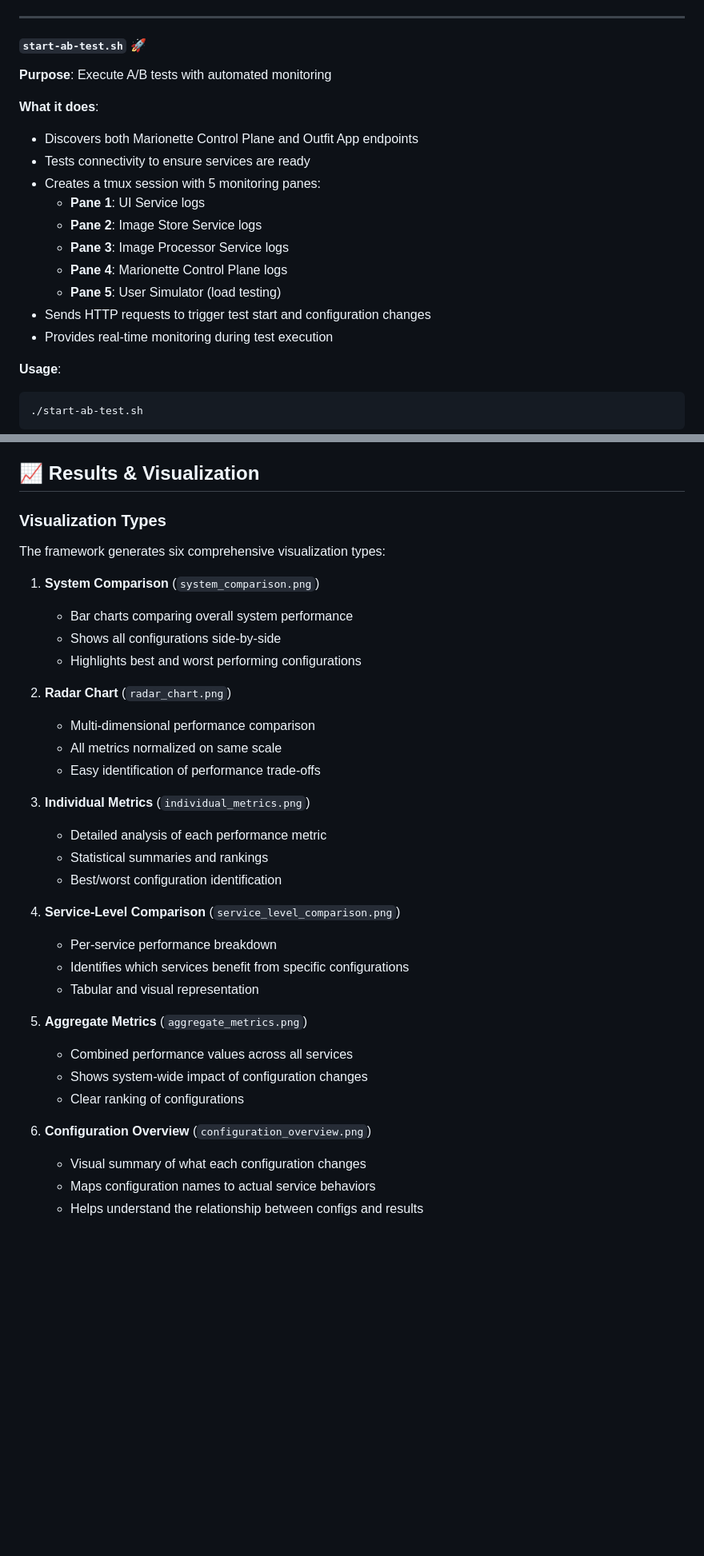
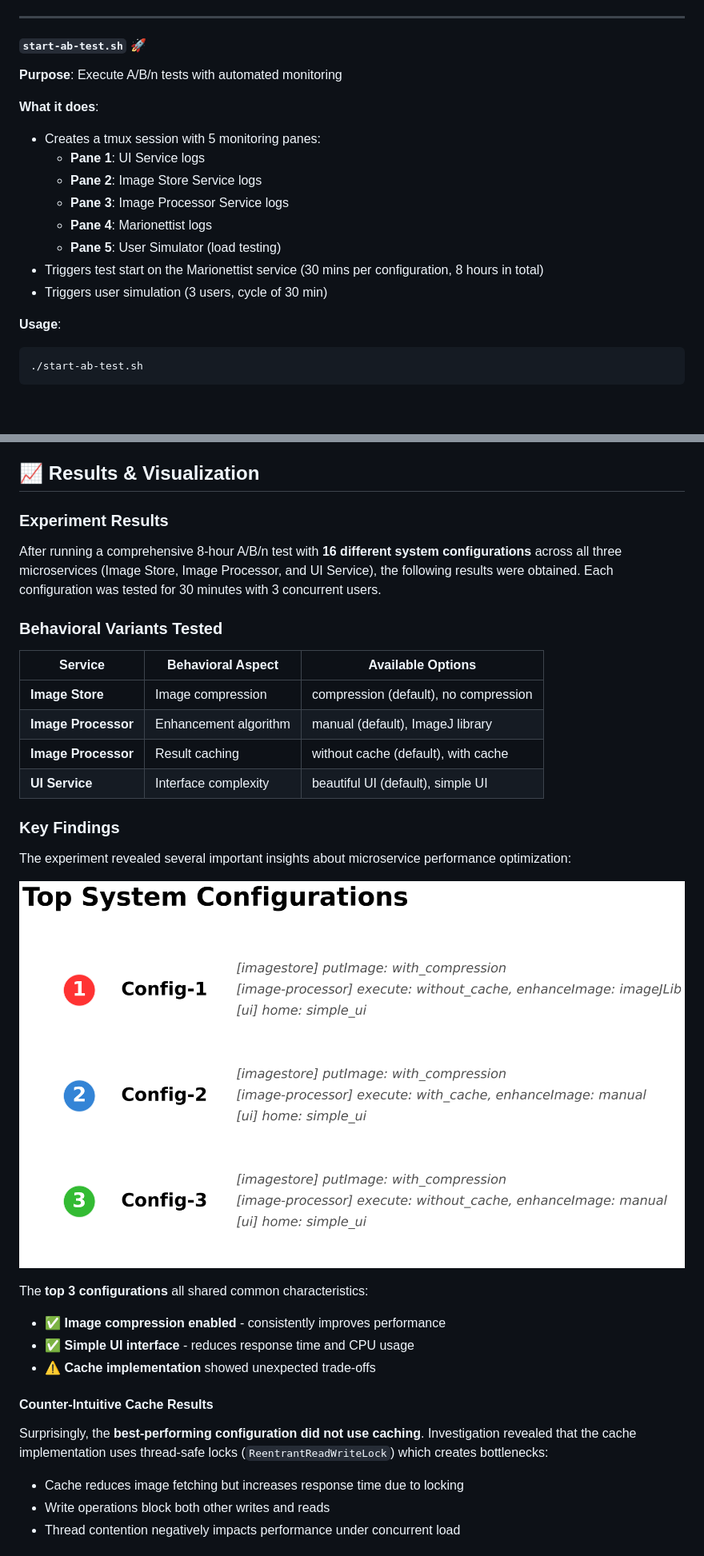
Before and after one commit to sissamatteo29/MarionetteReplicationPackage, a Markdown page: README.md, 2 parts joined by grey strips. Shown: that part at 80% size. Drawn GitHub-style; pictures changed too: results-static/configuration_overview.png (added); blank space fills up the shorter version.

````diff
--- a/README.md
+++ b/README.md
@@ -249,19 +186,18 @@ The framework follows a simple three-step workflow:
 ---
 
 #### `start-ab-test.sh` 🚀
-**Purpose**: Execute A/B tests with automated monitoring
+**Purpose**: Execute A/B/n tests with automated monitoring
 
 **What it does**:
-- Discovers both Marionette Control Plane and Outfit App endpoints
-- Tests connectivity to ensure services are ready
+
 - Creates a tmux session with 5 monitoring panes:
   - **Pane 1**: UI Service logs
   - **Pane 2**: Image Store Service logs
   - **Pane 3**: Image Processor Service logs
-  - **Pane 4**: Marionette Control Plane logs
+  - **Pane 4**: Marionettist logs
   - **Pane 5**: User Simulator (load testing)
-- Sends HTTP requests to trigger test start and configuration changes
-- Provides real-time monitoring during test execution
+- Triggers test start on the Marionettist service (30 mins per configuration, 8 hours in total)
+- Triggers user simulation (3 users, cycle of 30 min)
 
 **Usage**:
 ```bash
@@ -349,36 +276,37 @@ Builds and deploys the Marionette control plane with React frontend.
 
 ## 📈 Results & Visualization
 
-### Visualization Types
+### Experiment Results
 
-The framework generates six comprehensive visualization types:
+After running a comprehensive 8-hour A/B/n test with **16 different system configurations** across all three microservices (Image Store, Image Processor, and UI Service), the following results were obtained. Each configuration was tested for 30 minutes with 3 concurrent users.
 
-1. **System Comparison** (`system_comparison.png`)
-   - Bar charts comparing overall system performance
-   - Shows all configurations side-by-side
-   - Highlights best and worst performing configurations
+### Behavioral Variants Tested
 
-2. **Radar Chart** (`radar_chart.png`)
-   - Multi-dimensional performance comparison
-   - All metrics normalized on same scale
-   - Easy identification of performance trade-offs
+| Service | Behavioral Aspect | Available Options |
+|---------|------------------|-------------------|
+| **Image Store** | Image compression | compression (default), no compression |
+| **Image Processor** | Enhancement algorithm | manual (default), ImageJ library |
+| **Image Processor** | Result caching | without cache (default), with cache |
+| **UI Service** | Interface complexity | beautiful UI (default), simple UI |
 
-3. **Individual Metrics** (`individual_metrics.png`)
-   - Detailed analysis of each performance metric
-   - Statistical summaries and rankings
-   - Best/worst configuration identification
+### Key Findings
 
-4. **Service-Level Comparison** (`service_level_comparison.png`)
-   - Per-service performance breakdown
-   - Identifies which services benefit from specific configurations
-   - Tabular and visual representation
+The experiment revealed several important insights about microservice performance optimization:
 
-5. **Aggregate Metrics** (`aggregate_metrics.png`)
-   - Combined performance values across all services
-   - Shows system-wide impact of configuration changes
-   - Clear ranking of configurations
 
-6. **Configuration Overview** (`configuration_overview.png`)
-   - Visual summary of what each configuration changes
-   - Maps configuration names to actual service behaviors
-   - Helps understand the relationship between configs and results
+![Configuration Overview](results-static/configuration_overview.png)
+
+The **top 3 configurations** all shared common characteristics:
+
+- ✅ **Image compression enabled** - consistently improves performance
+- ✅ **Simple UI interface** - reduces response time and CPU usage
+- ⚠️ **Cache implementation** showed unexpected trade-offs
+
+#### Counter-Intuitive Cache Results
+
+Surprisingly, the **best-performing configuration did not use caching**. Investigation revealed that the cache implementation uses thread-safe locks (`ReentrantReadWriteLock`) which creates bottlenecks:
+
+- Cache reduces image fetching but increases response time due to locking
+- Write operations block both other writes and reads
+- Thread contention negatively impacts performance under concurrent load
+
````
Also changed, not shown: other parts of README.md (+79 -89 lines), results-static/aggregate_metrics.png (added), results-static/individual_metrics.png (added), results-static/radar_chart.png (added), results-static/service_level_comparison.png (added), results-static/system_comparison.png (added).
